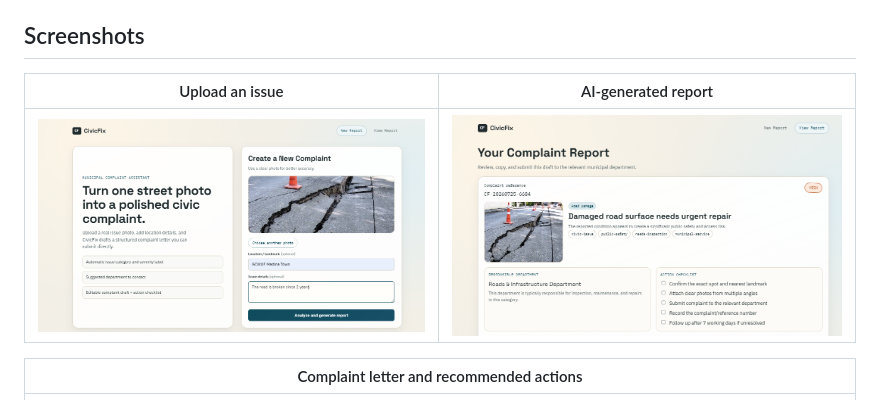
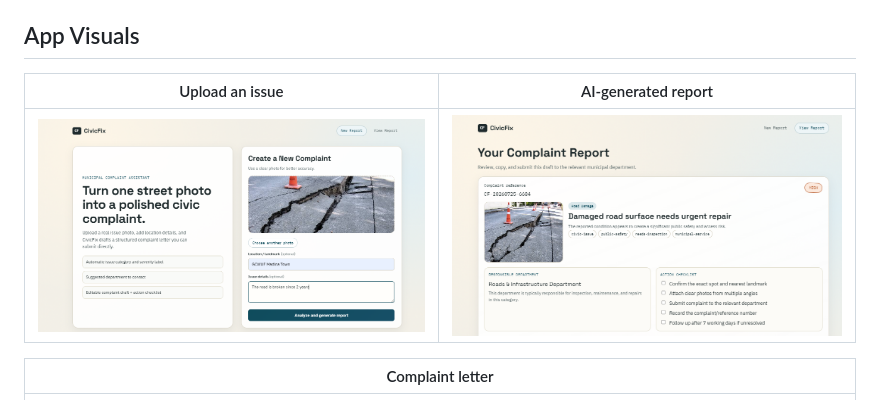
Before and after one commit to ayeeshailyas/civicfix, a Markdown page: README.md, the part around one of its changes. Drawn GitHub-style.

```diff
--- a/README.md
+++ b/README.md
@@ -31,13 +31,13 @@ The goal is to remove administrative friction and help residents take practical
 - Provide a practical follow-up checklist and a unique complaint reference ID.
 - Copy the letter in one click or download it as a `.txt` file.
 
-## Screenshots
+## App Visuals
 
 | Upload an issue | AI-generated report |
 | --- | --- |
 | ![CivicFix photo-upload interface](images/input.png) | ![CivicFix issue analysis and complaint report](images/result.png) |
 
-| Complaint letter and recommended actions |
+| Complaint letter |
 | --- |
 | ![CivicFix generated complaint letter](images/result2.png) |
 
```
Also changed, not shown: other parts of README.md (+3 -6 lines).
